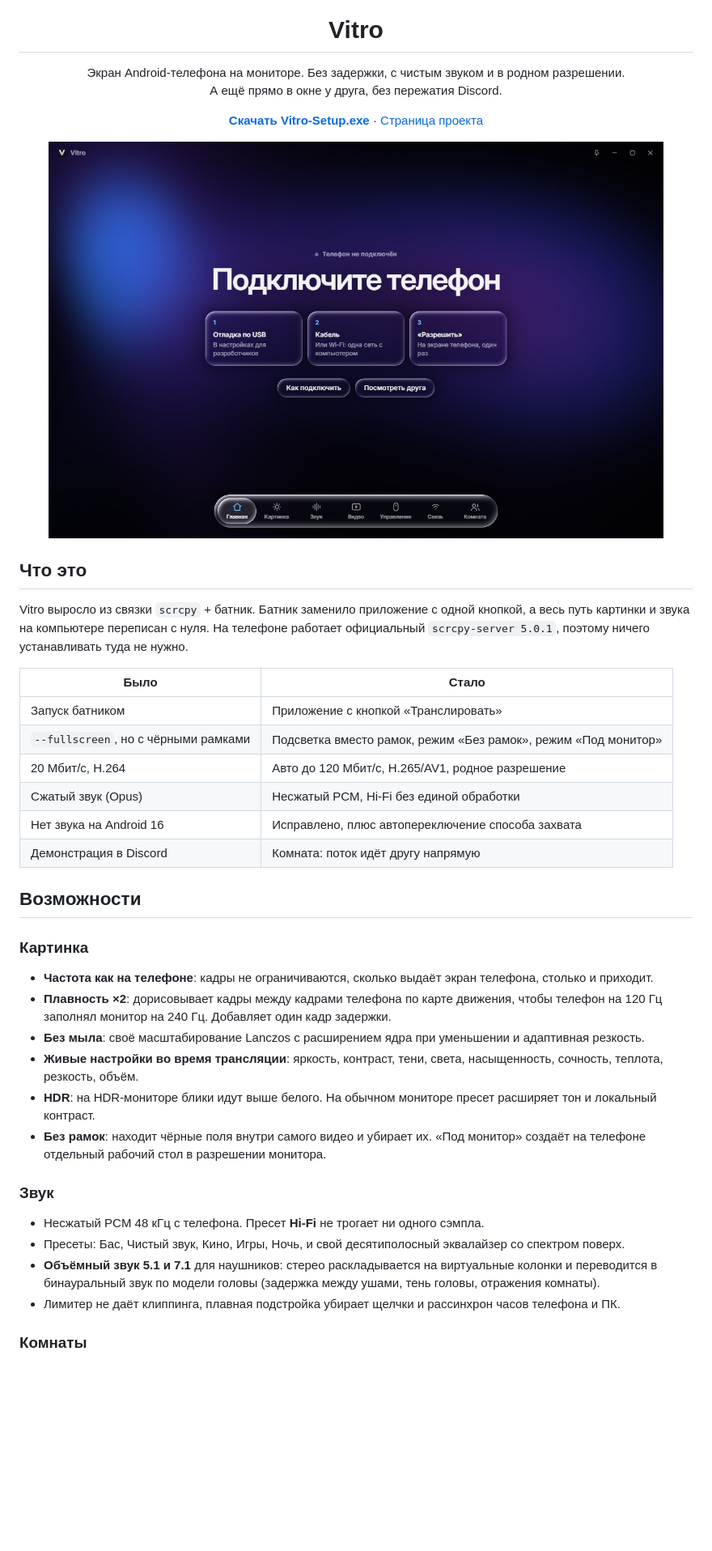
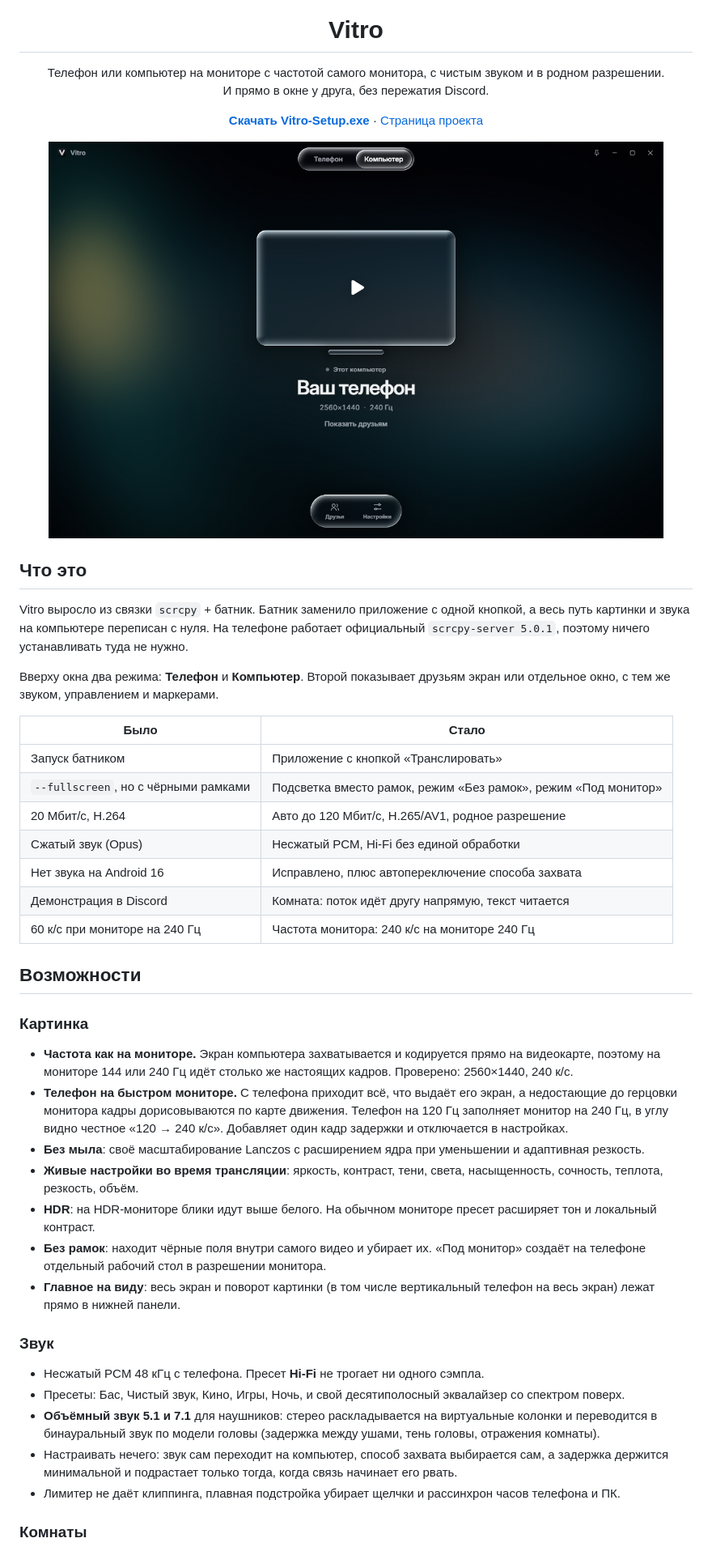
Before and after one commit to Gigatron48/vitro, a Markdown page: README.md, the part around one of its changes. Shown at 81% size. Drawn GitHub-style; pictures changed too: docs/home.png; blank space fills up the shorter version.

```diff
--- a/README.md
+++ b/README.md
@@ -5,8 +5,8 @@
 <h1 align="center">Vitro</h1>
 
 <p align="center">
-  Экран Android-телефона на мониторе. Без задержки, с чистым звуком и в родном разрешении.<br/>
-  А ещё прямо в окне у друга, без пережатия Discord.
+  Телефон или компьютер на мониторе с частотой самого монитора, с чистым звуком и в родном разрешении.<br/>
+  И прямо в окне у друга, без пережатия Discord.
 </p>
 
 <p align="center">
@@ -22,6 +22,8 @@
 
 Vitro выросло из связки `scrcpy` + батник. Батник заменило приложение с одной кнопкой, а весь путь картинки и звука на компьютере переписан с нуля. На телефоне работает официальный `scrcpy-server 5.0.1`, поэтому ничего устанавливать туда не нужно.
 
+Вверху окна два режима: **Телефон** и **Компьютер**. Второй показывает друзьям экран или отдельное окно, с тем же звуком, управлением и маркерами.
+
 | Было | Стало |
 |---|---|
 | Запуск батником | Приложение с кнопкой «Транслировать» |
@@ -29,22 +31,25 @@ Vitro выросло из связки `scrcpy` + батник. Батник з
 | 20 Мбит/с, H.264 | Авто до 120 Мбит/с, H.265/AV1, родное разрешение |
 | Сжатый звук (Opus) | Несжатый PCM, Hi-Fi без единой обработки |
 | Нет звука на Android 16 | Исправлено, плюс автопереключение способа захвата |
-| Демонстрация в Discord | Комната: поток идёт другу напрямую |
+| Демонстрация в Discord | Комната: поток идёт другу напрямую, текст читается |
+| 60 к/с при мониторе на 240 Гц | Частота монитора: 240 к/с на мониторе 240 Гц |
 
 ## Возможности
 
 ### Картинка
-- **Частота как на телефоне**: кадры не ограничиваются, сколько выдаёт экран телефона, столько и приходит.
-- **Плавность ×2**: дорисовывает кадры между кадрами телефона по карте движения, чтобы телефон на 120 Гц заполнял монитор на 240 Гц. Добавляет один кадр задержки.
+- **Частота как на мониторе.** Экран компьютера захватывается и кодируется прямо на видеокарте, поэтому на мониторе 144 или 240 Гц идёт столько же настоящих кадров. Проверено: 2560×1440, 240 к/с.
+- **Телефон на быстром мониторе.** С телефона приходит всё, что выдаёт его экран, а недостающие до герцовки монитора кадры дорисовываются по карте движения. Телефон на 120 Гц заполняет монитор на 240 Гц, в углу видно честное «120 → 240 к/с». Добавляет один кадр задержки и отключается в настройках.
 - **Без мыла**: своё масштабирование Lanczos с расширением ядра при уменьшении и адаптивная резкость.
 - **Живые настройки во время трансляции**: яркость, контраст, тени, света, насыщенность, сочность, теплота, резкость, объём.
 - **HDR**: на HDR-мониторе блики идут выше белого. На обычном мониторе пресет расширяет тон и локальный контраст.
 - **Без рамок**: находит чёрные поля внутри самого видео и убирает их. «Под монитор» создаёт на телефоне отдельный рабочий стол в разрешении монитора.
+- **Главное на виду**: весь экран и поворот картинки (в том числе вертикальный телефон на весь экран) лежат прямо в нижней панели.
 
 ### Звук
 - Несжатый PCM 48 кГц с телефона. Пресет **Hi-Fi** не трогает ни одного сэмпла.
 - Пресеты: Бас, Чистый звук, Кино, Игры, Ночь, и свой десятиполосный эквалайзер со спектром поверх.
 - **Объёмный звук 5.1 и 7.1** для наушников: стерео раскладывается на виртуальные колонки и переводится в бинауральный звук по модели головы (задержка между ушами, тень головы, отражения комнаты).
+- Настраивать нечего: звук сам переходит на компьютер, способ захвата выбирается сам, а задержка держится минимальной и подрастает только тогда, когда связь начинает его рвать.
 - Лимитер не даёт клиппинга, плавная подстройка убирает щелчки и рассинхрон часов телефона и ПК.
 
 ### Комнаты
```
Also changed, not shown: other parts of README.md (+30 -8 lines), docs/picker.png (added), docs/picture.png, docs/room.png (added), 2 other files.
